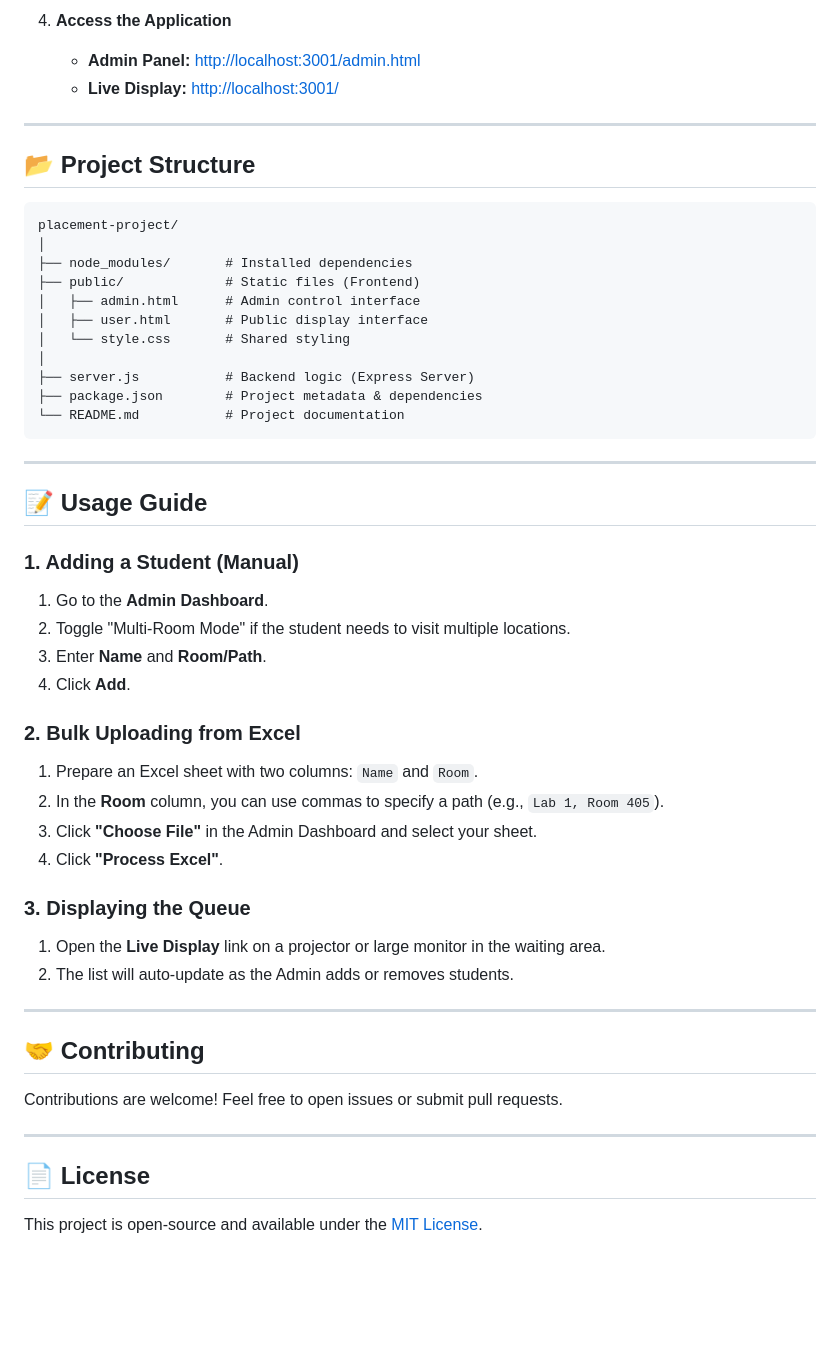
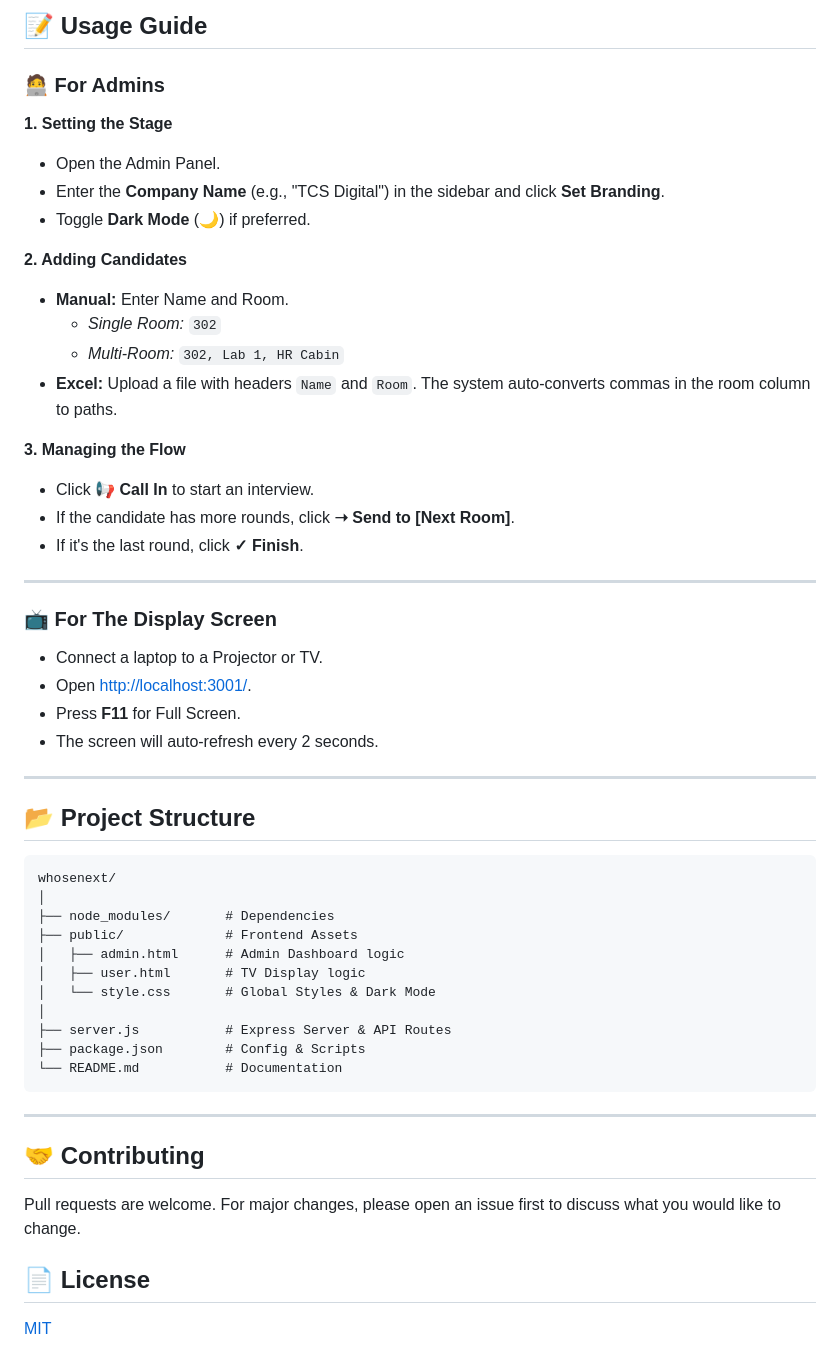
Before and after one commit to avikumarzs/WhoseNext, a Markdown page: README.md, the part around one of its changes. Drawn GitHub-style; blank space fills up the shorter version.

````diff
--- a/README.md
+++ b/README.md
@@ -51,52 +57,55 @@ Make sure you have [Node.js](https://nodejs.org/) installed on your machine.
 
-4. **Access the Application**
-   - **Admin Panel:** [http://localhost:3001/admin.html](http://localhost:3001/admin.html)
-   - **Live Display:** [http://localhost:3001/](http://localhost:3001/)
+## 📝 Usage Guide
+
+### 🧑‍💻 For Admins
+
+**1. Setting the Stage**
+- Open the Admin Panel.
+- Enter the **Company Name** (e.g., "TCS Digital") in the sidebar and click **Set Branding**.
+- Toggle **Dark Mode** (🌙) if preferred.
+
+**2. Adding Candidates**
+- **Manual:** Enter Name and Room.
+    - *Single Room:* `302`
+    - *Multi-Room:* `302, Lab 1, HR Cabin`
+- **Excel:** Upload a file with headers `Name` and `Room`. The system auto-converts commas in the room column to paths.
+
+**3. Managing the Flow**
+- Click **📢 Call In** to start an interview.
+- If the candidate has more rounds, click **➝ Send to [Next Room]**.
+- If it's the last round, click **✓ Finish**.
+
+---
+
+### 📺 For The Display Screen
+
+- Connect a laptop to a Projector or TV.
+- Open [http://localhost:3001/](http://localhost:3001/).
+- Press **F11** for Full Screen.
+- The screen will auto-refresh every 2 seconds.
 
 ---
 
 ## 📂 Project Structure
 
 ```text
-placement-project/
+whosenext/
 │
-├── node_modules/       # Installed dependencies
-├── public/             # Static files (Frontend)
-│   ├── admin.html      # Admin control interface
-│   ├── user.html       # Public display interface
-│   └── style.css       # Shared styling
+├── node_modules/       # Dependencies
+├── public/             # Frontend Assets
+│   ├── admin.html      # Admin Dashboard logic
+│   ├── user.html       # TV Display logic
+│   └── style.css       # Global Styles & Dark Mode
 │
-├── server.js           # Backend logic (Express Server)
-├── package.json        # Project metadata & dependencies
-└── README.md           # Project documentation
+├── server.js           # Express Server & API Routes
+├── package.json        # Config & Scripts
+└── README.md           # Documentation
 ```
 
 ---
 
-## 📝 Usage Guide
-
-### 1. Adding a Student (Manual)
-1. Go to the **Admin Dashboard**.
-2. Toggle "Multi-Room Mode" if the student needs to visit multiple locations.
-3. Enter **Name** and **Room/Path**.
-4. Click **Add**.
-
-### 2. Bulk Uploading from Excel
-1. Prepare an Excel sheet with two columns: `Name` and `Room`.
-2. In the **Room** column, you can use commas to specify a path (e.g., `Lab 1, Room 405`).
-3. Click **"Choose File"** in the Admin Dashboard and select your sheet.
-4. Click **"Process Excel"**.
-
-### 3. Displaying the Queue
-1. Open the **Live Display** link on a projector or large monitor in the waiting area.
-2. The list will auto-update as the Admin adds or removes students.
-
----
-
 ## 🤝 Contributing
-Contributions are welcome! Feel free to open issues or submit pull requests.
-
----
+Pull requests are welcome. For major changes, please open an issue first to discuss what you would like to change.
 
 ## 📄 License
-This project is open-source and available under the [MIT License](LICENSE).
+[MIT](LICENSE)
````
Also changed, not shown: other parts of README.md (+39 -33 lines).
